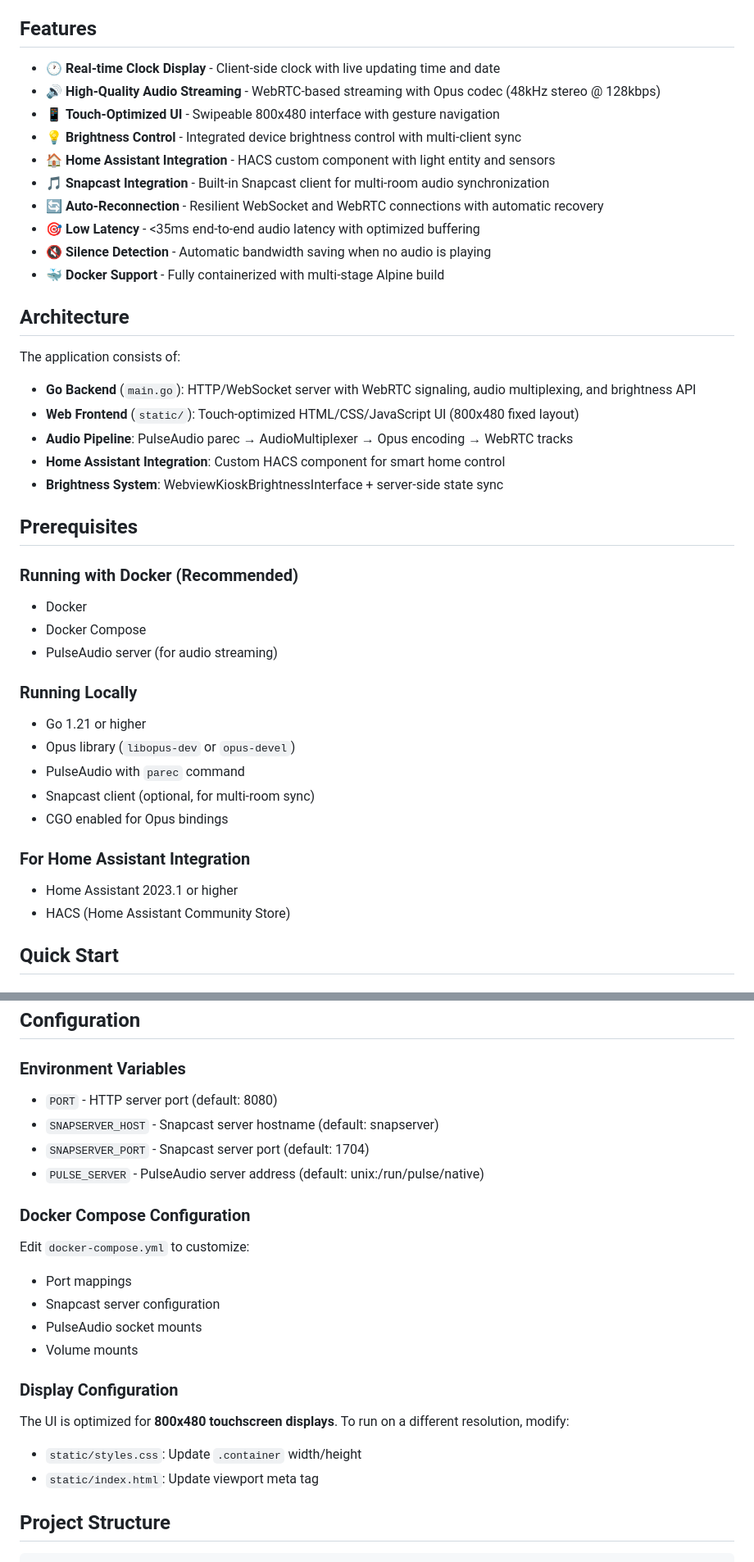
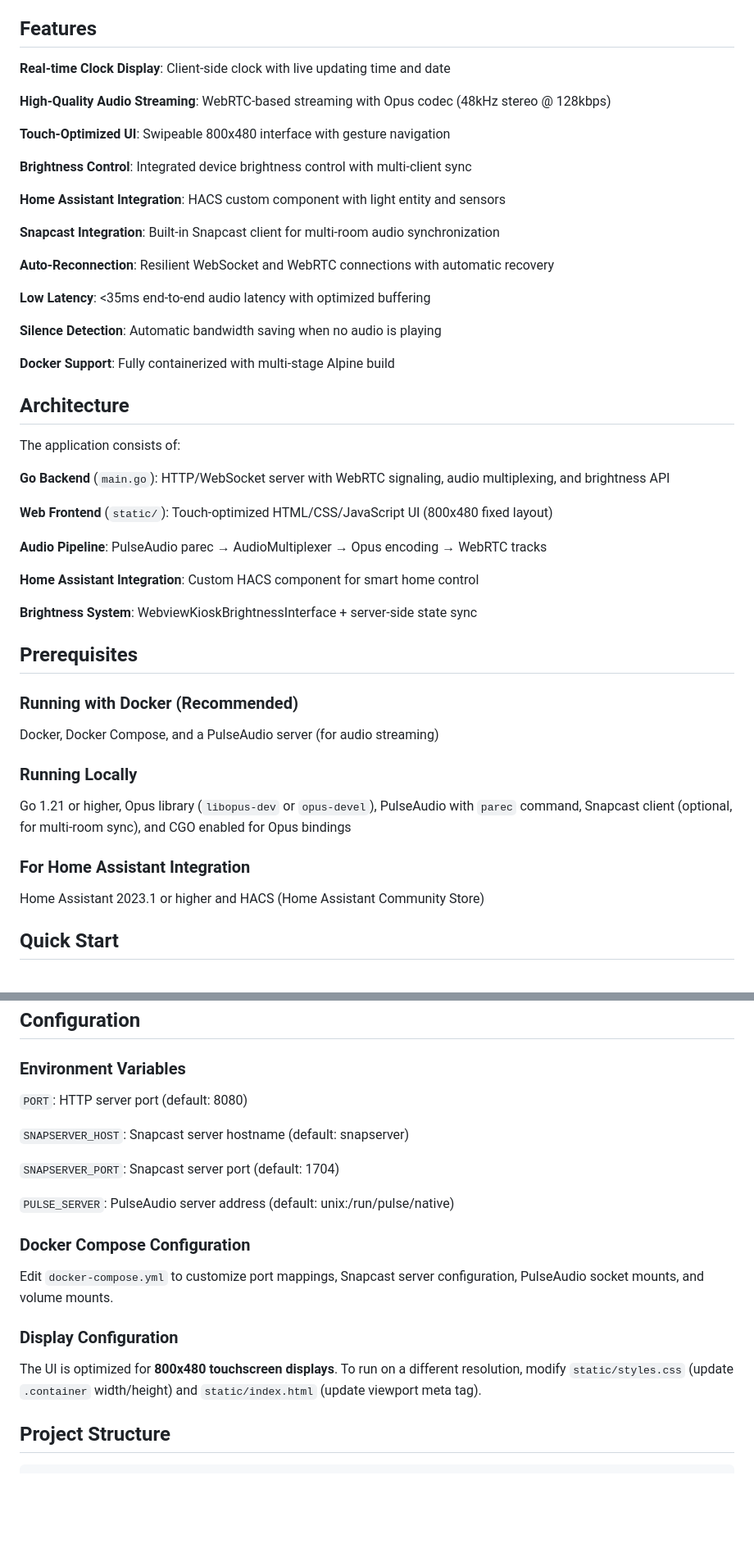
Before and after one commit to yyewolf/web-smart-clock, a Markdown page: README.md, 2 parts joined by grey strips. Shown at 82% size. GitHub-like rendering; blank space fills up the shorter version.

```diff
--- a/README.md
+++ b/README.md
@@ -4,44 +4,53 @@ A Go-based smart clock web application with real-time audio streaming via WebRTC
 
 ## Features
 
-- 🕐 **Real-time Clock Display** - Client-side clock with live updating time and date
-- 🔊 **High-Quality Audio Streaming** - WebRTC-based streaming with Opus codec (48kHz stereo @ 128kbps)
-- 📱 **Touch-Optimized UI** - Swipeable 800x480 interface with gesture navigation
-- 💡 **Brightness Control** - Integrated device brightness control with multi-client sync
-- 🏠 **Home Assistant Integration** - HACS custom component with light entity and sensors
-- 🎵 **Snapcast Integration** - Built-in Snapcast client for multi-room audio synchronization
-- 🔄 **Auto-Reconnection** - Resilient WebSocket and WebRTC connections with automatic recovery
-- 🎯 **Low Latency** - <35ms end-to-end audio latency with optimized buffering
-- 🔇 **Silence Detection** - Automatic bandwidth saving when no audio is playing
-- 🐳 **Docker Support** - Fully containerized with multi-stage Alpine build
+**Real-time Clock Display**: Client-side clock with live updating time and date
+
+**High-Quality Audio Streaming**: WebRTC-based streaming with Opus codec (48kHz stereo @ 128kbps)
+
+**Touch-Optimized UI**: Swipeable 800x480 interface with gesture navigation
+
+**Brightness Control**: Integrated device brightness control with multi-client sync
+
+**Home Assistant Integration**: HACS custom component with light entity and sensors
+
+**Snapcast Integration**: Built-in Snapcast client for multi-room audio synchronization
+
+**Auto-Reconnection**: Resilient WebSocket and WebRTC connections with automatic recovery
+
+**Low Latency**: <35ms end-to-end audio latency with optimized buffering
+
+**Silence Detection**: Automatic bandwidth saving when no audio is playing
+
+**Docker Support**: Fully containerized with multi-stage Alpine build
 
 ## Architecture
 
 The application consists of:
 
-- **Go Backend** (`main.go`): HTTP/WebSocket server with WebRTC signaling, audio multiplexing, and brightness API
-- **Web Frontend** (`static/`): Touch-optimized HTML/CSS/JavaScript UI (800x480 fixed layout)
-- **Audio Pipeline**: PulseAudio parec → AudioMultiplexer → Opus encoding → WebRTC tracks
-- **Home Assistant Integration**: Custom HACS component for smart home control
-- **Brightness System**: WebviewKioskBrightnessInterface + server-side state sync
+**Go Backend** (`main.go`): HTTP/WebSocket server with WebRTC signaling, audio multiplexing, and brightness API
+
+**Web Frontend** (`static/`): Touch-optimized HTML/CSS/JavaScript UI (800x480 fixed layout)
+
+**Audio Pipeline**: PulseAudio parec → AudioMultiplexer → Opus encoding → WebRTC tracks
+
+**Home Assistant Integration**: Custom HACS component for smart home control
+
+**Brightness System**: WebviewKioskBrightnessInterface + server-side state sync
 
 ## Prerequisites
 
 ### Running with Docker (Recommended)
-- Docker
-- Docker Compose
-- PulseAudio server (for audio streaming)
+
+Docker, Docker Compose, and a PulseAudio server (for audio streaming)
 
 ### Running Locally
-- Go 1.21 or higher
-- Opus library (`libopus-dev` or `opus-devel`)
-- PulseAudio with `parec` command
-- Snapcast client (optional, for multi-room sync)
-- CGO enabled for Opus bindings
+
+Go 1.21 or higher, Opus library (`libopus-dev` or `opus-devel`), PulseAudio with `parec` command, Snapcast client (optional, for multi-room sync), and CGO enabled for Opus bindings
 
 ### For Home Assistant Integration
-- Home Assistant 2023.1 or higher
-- HACS (Home Assistant Community Store)
+
+Home Assistant 2023.1 or higher and HACS (Home Assistant Community Store)
 
 ## Quick Start
 
@@ -96,24 +105,21 @@ http://localhost:8080
 
 ### Environment Variables
 
-- `PORT` - HTTP server port (default: 8080)
-- `SNAPSERVER_HOST` - Snapcast server hostname (default: snapserver)
-- `SNAPSERVER_PORT` - Snapcast server port (default: 1704)
-- `PULSE_SERVER` - PulseAudio server address (default: unix:/run/pulse/native)
+`PORT`: HTTP server port (default: 8080)
+
+`SNAPSERVER_HOST`: Snapcast server hostname (default: snapserver)
+
+`SNAPSERVER_PORT`: Snapcast server port (default: 1704)
+
+`PULSE_SERVER`: PulseAudio server address (default: unix:/run/pulse/native)
 
 ### Docker Compose Configuration
 
-Edit `docker-compose.yml` to customize:
-- Port mappings
-- Snapcast server configuration
-- PulseAudio socket mounts
-- Volume mounts
+Edit `docker-compose.yml` to customize port mappings, Snapcast server configuration, PulseAudio socket mounts, and volume mounts.
 
 ### Display Configuration
 
-The UI is optimized for **800x480 touchscreen displays**. To run on a different resolution, modify:
-- `static/styles.css`: Update `.container` width/height
-- `static/index.html`: Update viewport meta tag
+The UI is optimized for **800x480 touchscreen displays**. To run on a different resolution, modify `static/styles.css` (update `.container` width/height) and `static/index.html` (update viewport meta tag).
 
 ## Project Structure
 
```
Also changed, not shown: other parts of README.md (+39 -102 lines).
